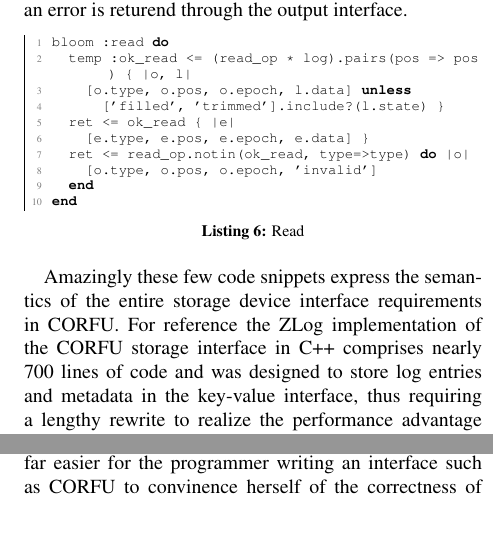
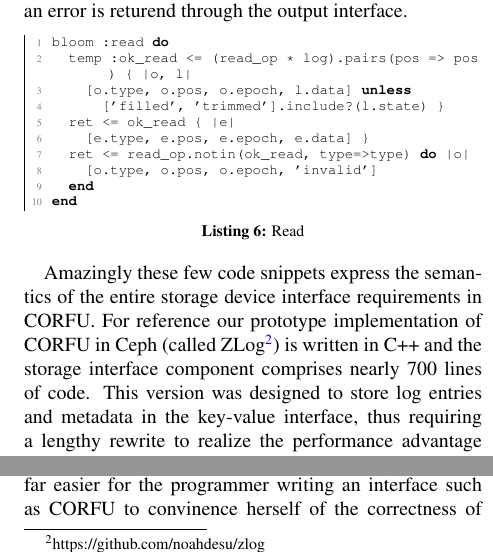
Before and after one commit to michaelsevilla/zlog-popper, a LaTeX paper (paper.tex): two parts of the columns of page 9 of 14, joined at a grey line, cut so that both start at the same text, the shorter picture padded with empty space. Compiled offline with pdfLaTeX.

Commit message:
update
Signed-off-by: Noah Watkins <noahwatkins@gmail.com>

```diff
--- a/paper.tex
+++ b/paper.tex
@@ -948,8 +948,11 @@
 \end{lstlisting}
 
 Amazingly these few code snippets express the semantics of the entire storage
-device interface requirements in CORFU. For reference the ZLog implementation
-of the CORFU storage interface in C++ comprises nearly 700 lines of code and
+device interface requirements in CORFU. For reference our prototype
+implementation of CORFU in Ceph (called
+ZLog\footnote{https://github.com/noahdesu/zlog})
+is written in C++ and the storage interface component comprises nearly 700
+lines of code. This version
 was designed to store log entries and metadata in the key-value interface,
 thus requiring a lengthy rewrite to realize the performance advantage
 available by using the bytestream interface, as was highlighted in
```
Also changed, not shown: paper.pdf, paper.tex (4 more changed lines).
